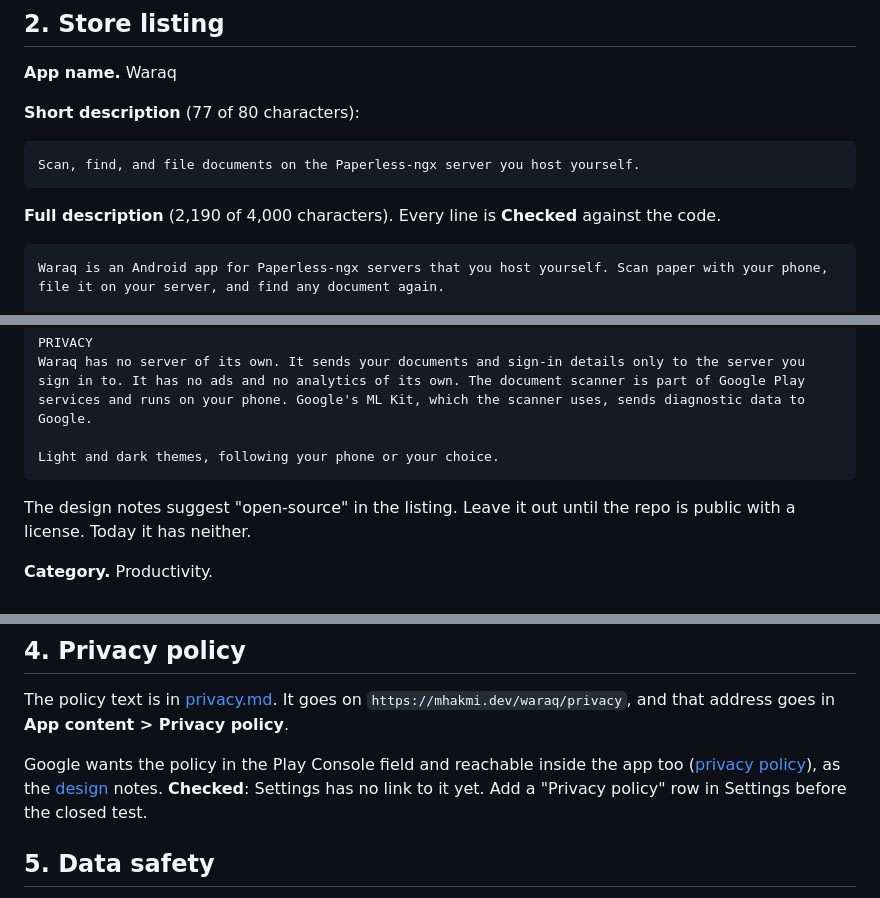
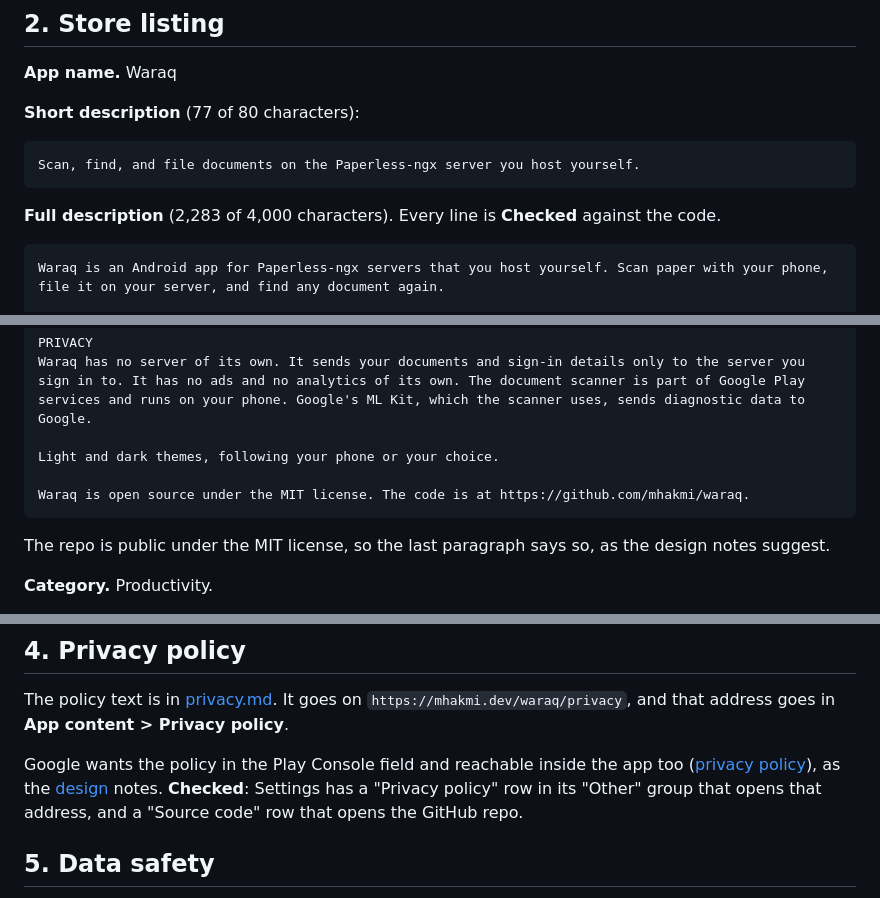
Before and after one commit to mhakmi/waraq, a Markdown page: docs/play-release.md, 3 parts joined by grey strips. GitHub-like rendering.

Commit message:
Say in the listing that Waraq is open source under the MIT license

````diff
--- a/docs/play-release.md
+++ b/docs/play-release.md
@@ -59,7 +59,7 @@ Play has never seen versionCode 4, so either bundle can be the first upload. Aft
 Scan, find, and file documents on the Paperless-ngx server you host yourself.
 ```
 
-**Full description** (2,190 of 4,000 characters). Every line is **Checked** against the code.
+**Full description** (2,283 of 4,000 characters). Every line is **Checked** against the code.
 
 ```text
 Waraq is an Android app for Paperless-ngx servers that you host yourself. Scan paper with your phone, file it on your server, and find any document again.
@@ -92,9 +92,11 @@ PRIVACY
 Waraq has no server of its own. It sends your documents and sign-in details only to the server you sign in to. It has no ads and no analytics of its own. The document scanner is part of Google Play services and runs on your phone. Google's ML Kit, which the scanner uses, sends diagnostic data to Google.
 
 Light and dark themes, following your phone or your choice.
+
+Waraq is open source under the MIT license. The code is at https://github.com/mhakmi/waraq.
 ```
 
-The design notes suggest "open-source" in the listing. Leave it out until the repo is public with a license. Today it has neither.
+The repo is public under the MIT license, so the last paragraph says so, as the design notes suggest.
 
 **Category.** Productivity.
 
@@ -135,7 +137,7 @@ The screenshots show the app before the Paper loop icon. No screen shows the app
 
 The policy text is in [privacy.md](privacy.md). It goes on `https://mhakmi.dev/waraq/privacy`, and that address goes in **App content > Privacy policy**.
 
-Google wants the policy in the Play Console field and reachable inside the app too ([privacy policy](https://support.google.com/googleplay/android-developer/answer/9888076)), as the [design](design.md#google-play-requirements-that-change-the-plan) notes. **Checked**: Settings has no link to it yet. Add a "Privacy policy" row in Settings before the closed test.
+Google wants the policy in the Play Console field and reachable inside the app too ([privacy policy](https://support.google.com/googleplay/android-developer/answer/9888076)), as the [design](design.md#google-play-requirements-that-change-the-plan) notes. **Checked**: Settings has a "Privacy policy" row in its "Other" group that opens that address, and a "Source code" row that opens the GitHub repo.
 
 ## 5. Data safety
 
````
